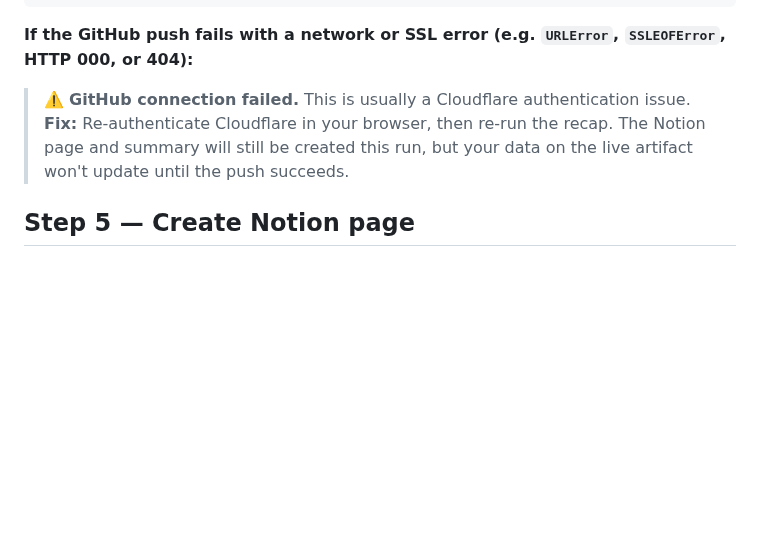
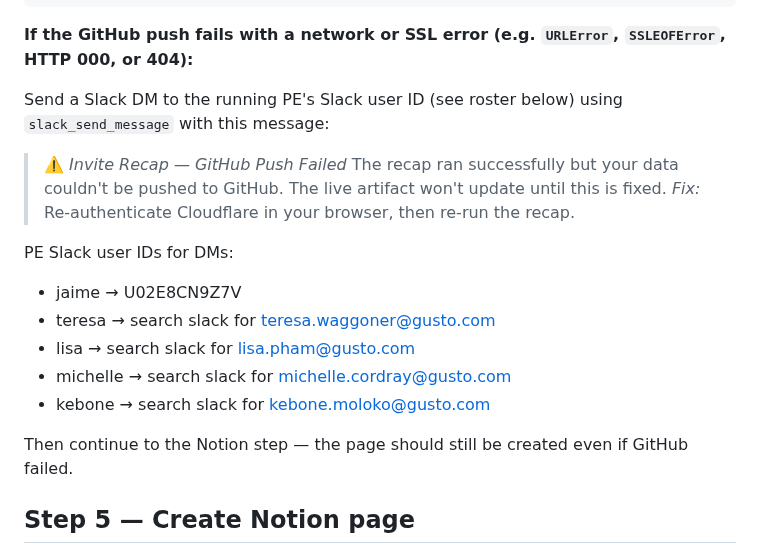
Before and after one commit to jaimetavarez1/invite-weekly-recap, a Markdown page: skills/weekly-recap/SKILL.md, the part around the change. Rendered like a GitHub page; blank space fills up the shorter version.

Commit message:
Send Slack DM to PE if GitHub push fails (Cloudflare guidance)

```diff
--- a/skills/weekly-recap/SKILL.md
+++ b/skills/weekly-recap/SKILL.md
@@ -305,9 +305,20 @@ def gh_push(path, data_dict, message):
 
 **If the GitHub push fails with a network or SSL error (e.g. `URLError`, `SSLEOFError`, HTTP 000, or 404):**
 
-> ⚠️ **GitHub connection failed.** This is usually a Cloudflare authentication issue.
-> **Fix:** Re-authenticate Cloudflare in your browser, then re-run the recap.
-> The Notion page and summary will still be created this run, but your data on the live artifact won't update until the push succeeds.
+Send a Slack DM to the running PE's Slack user ID (see roster below) using `slack_send_message` with this message:
+
+> ⚠️ *Invite Recap — GitHub Push Failed*
+> The recap ran successfully but your data couldn't be pushed to GitHub. The live artifact won't update until this is fixed.
+> *Fix:* Re-authenticate Cloudflare in your browser, then re-run the recap.
+
+PE Slack user IDs for DMs:
+- jaime → U02E8CN9Z7V
+- teresa → search slack for teresa.waggoner@gusto.com
+- lisa → search slack for lisa.pham@gusto.com
+- michelle → search slack for michelle.cordray@gusto.com
+- kebone → search slack for kebone.moloko@gusto.com
+
+Then continue to the Notion step — the page should still be created even if GitHub failed.
 
 ## Step 5 — Create Notion page
 
```
